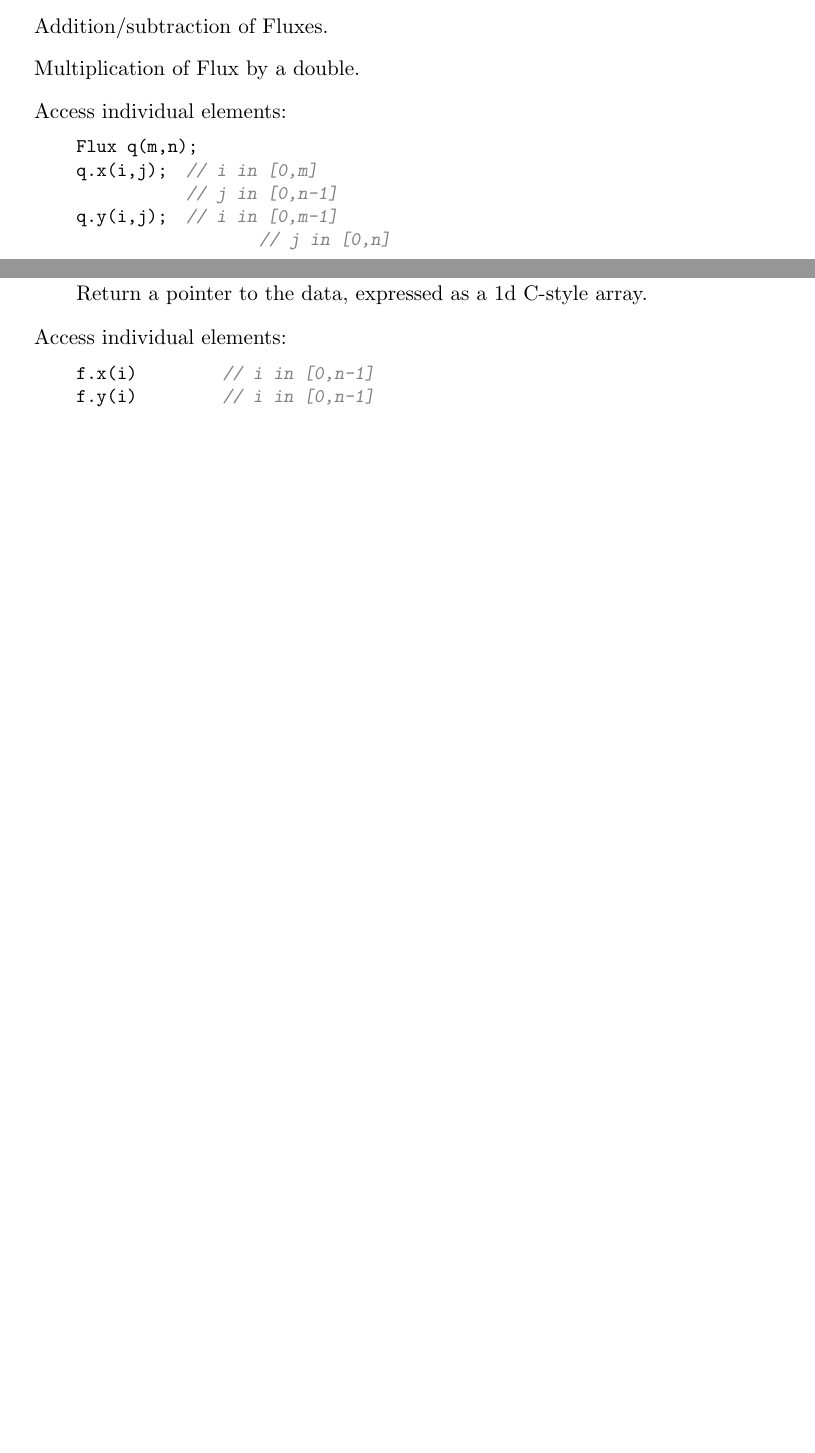
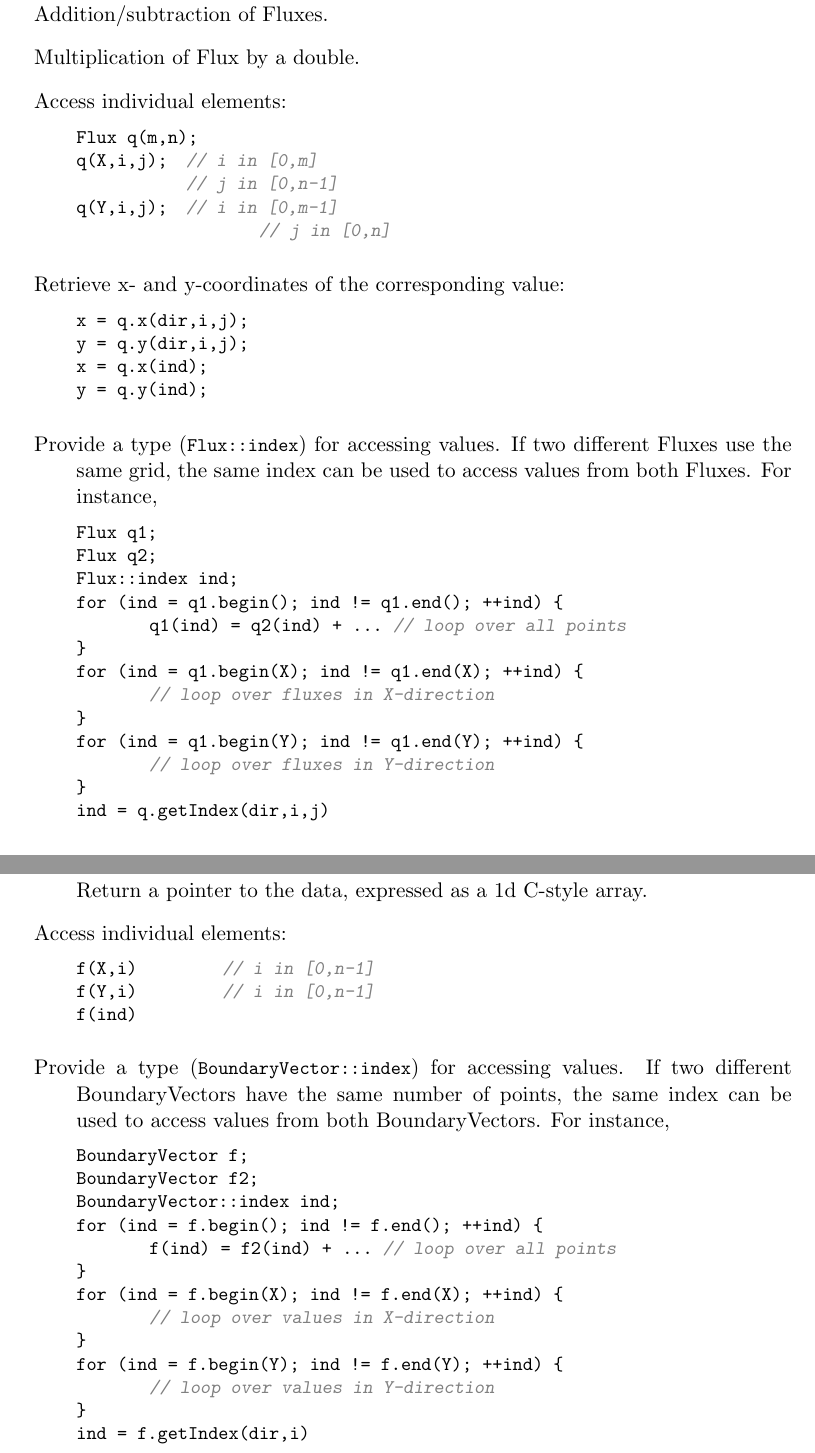
Before and after one commit to cwrowley/ibpm, a LaTeX document (doc/ibpm_design.tex): two parts of pages 19 and 20 of 26 before the commit and two parts of pages 20 and 21 of 27 after it, joined at a grey line, cut so that both start at the same text, the shorter picture padded with empty space. Compiled offline with pdfLaTeX.

Commit message:
Changed interface for Flux and BoundaryVector:   Old: q.x(i,j)   New: q(X,i,j) and changed design document to be consistent with this.  (.x(i,j) will refer to x-coordinates of corresponding value) Changed tests to use Google Test Framework instead of CxxTest (now cleaner)
git-svn-id: https://svn.princeton.edu/rowley/trunk@47 f381375e-2823-4fb2-bad6-22fa55754e8c

```diff
--- a/doc/ibpm_design.tex
+++ b/doc/ibpm_design.tex
@@ -610,11 +618,36 @@ Data structure and interface for storing a 2D array of fluxes, located at cell e
 	\item Access individual elements:
 \begin{lstlisting}
 Flux q(m,n);
-q.x(i,j);   // i in [0,m]
+q(X,i,j);   // i in [0,m]
             // j in [0,n-1]
-q.y(i,j);   // i in [0,m-1]
+q(Y,i,j);   // i in [0,m-1]
 		    // j in [0,n]
+
 \end{lstlisting}
+	\item Retrieve x- and y-coordinates of the corresponding value:
+	\begin{lstlisting}
+x = q.x(dir,i,j);
+y = q.y(dir,i,j);
+x = q.x(ind);
+y = q.y(ind);
+	\end{lstlisting}
+	\item Provide a type (\code|Flux::index|) for accessing values.  If two different Fluxes use the same grid, the same index can be used to access values from both Fluxes.  For instance,
+	\begin{lstlisting}
+Flux q1;
+Flux q2;
+Flux::index ind;
+for (ind = q1.begin(); ind != q1.end(); ++ind) {
+	q1(ind) = q2(ind) + ... // loop over all points
+}
+for (ind = q1.begin(X); ind != q1.end(X); ++ind) {
+	// loop over fluxes in X-direction
+}
+for (ind = q1.begin(Y); ind != q1.end(Y); ++ind) {
+	// loop over fluxes in Y-direction
+}
+ind = q.getIndex(dir,i,j)
+	\end{lstlisting}
+
 	\item \code|Flux& curl(const Scalar& f)|\\
 	Set \code|*this| to the curl of the argument.  Returns \code|*this|.
 	\item \code|Flux& gradient(const Scalar& f)|\\
@@ -643,9 +676,27 @@ Data structure and interface for storing vectors located at boundary points (for
 	Return a pointer to the data, expressed as a 1d C-style array.
 	\item Access individual elements:
 \begin{lstlisting}
-f.x(i)		// i in [0,n-1]
-f.y(i)		// i in [0,n-1]
+f(X,i)		// i in [0,n-1]
+f(Y,i)		// i in [0,n-1]
+f(ind)
 \end{lstlisting}
+	\item Provide a type (\code|BoundaryVector::index|) for accessing values.  If two different BoundaryVectors have the same number of points, the same index can be used to access values from both BoundaryVectors.  For instance,
+	\begin{lstlisting}
+BoundaryVector f;
+BoundaryVector f2;
+BoundaryVector::index ind;
+for (ind = f.begin(); ind != f.end(); ++ind) {
+	f(ind) = f2(ind) + ... // loop over all points
+}
+for (ind = f.begin(X); ind != f.end(X); ++ind) {
+	// loop over values in X-direction
+}
+for (ind = f.begin(Y); ind != f.end(Y); ++ind) {
+	// loop over values in Y-direction
+}
+ind = f.getIndex(dir,i)
+	\end{lstlisting}
+
 	\item \code|double dot(const BoundaryVector& f)|\\
 	Return the dot product of \code|*this| and the argument.
 
```
Also changed, not shown: src/Makefile, doc/ibpm_design.tex (18 more changed lines), 16 other files.
